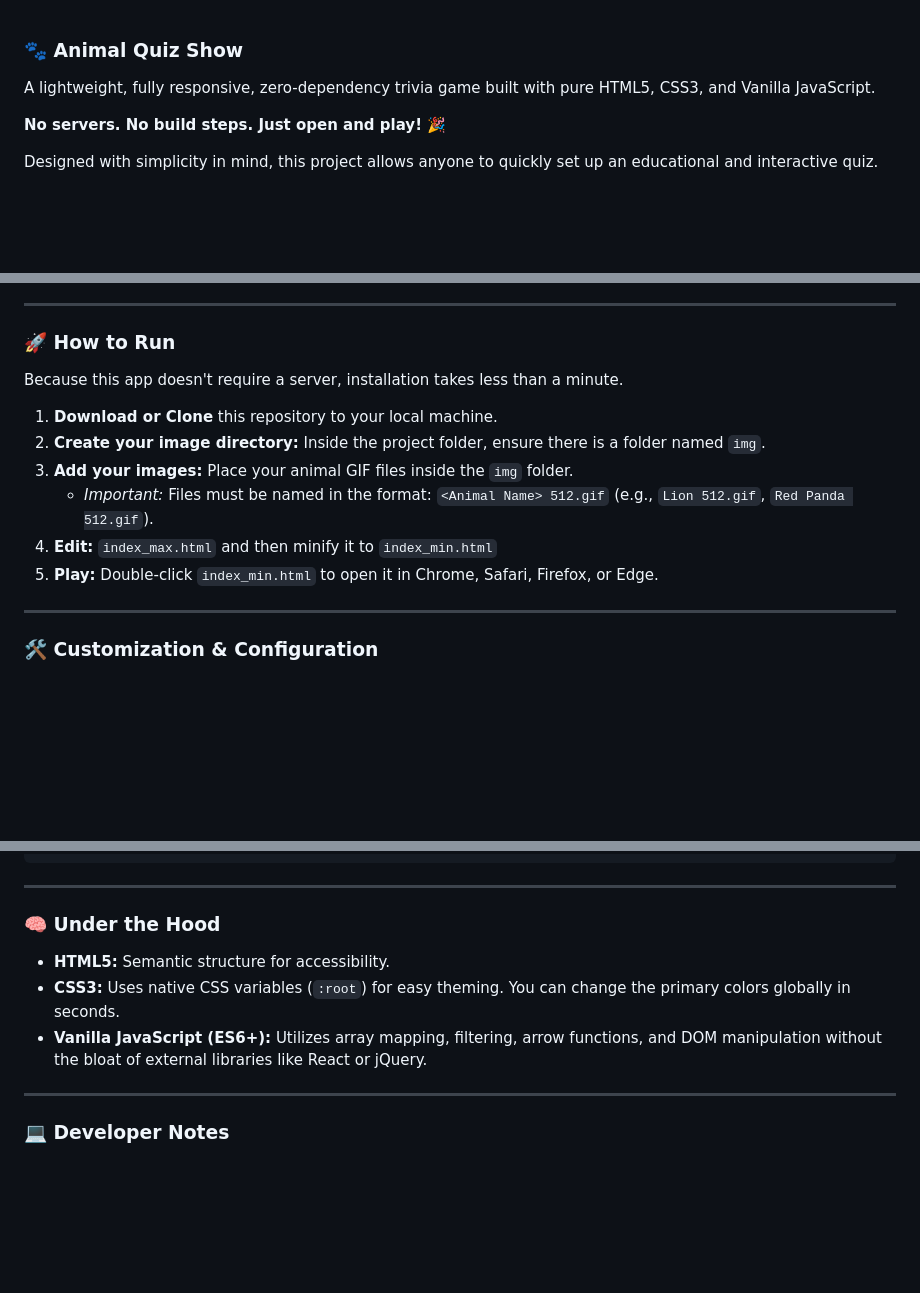
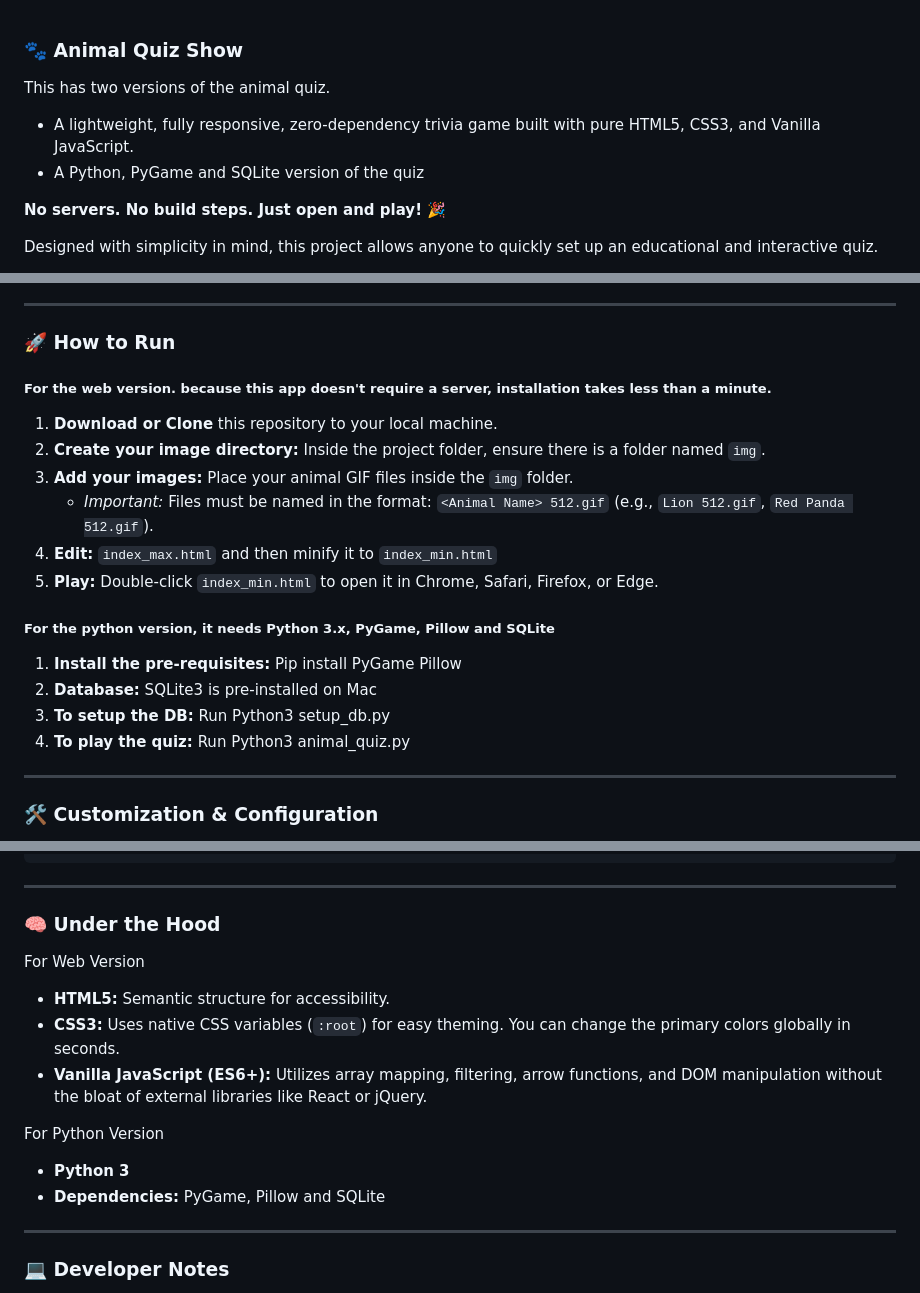
Before and after one commit to santakd/animal-quiz, a Markdown page: README.md, 3 parts joined by grey strips. Rendered like a GitHub page; blank space fills up the shorter version.

Commit message:
Update README with Python version and installation steps
Added details about the Python version of the quiz and clarified installation instructions for both web and Python versions.

```diff
--- a/README.md
+++ b/README.md
@@ -1,6 +1,8 @@
 ### 🐾 Animal Quiz Show
 
-A lightweight, fully responsive, zero-dependency trivia game built with pure HTML5, CSS3, and Vanilla JavaScript.
+This has two versions of the animal quiz.
+- A lightweight, fully responsive, zero-dependency trivia game built with pure HTML5, CSS3, and Vanilla JavaScript.
+- A Python, PyGame and SQLite version of the quiz
 
 **No servers. No build steps. Just open and play!** 🎉
 
@@ -27,7 +30,7 @@ It dynamically selects random animals, generates multiple-choice questions, and
 
 ### 🚀 How to Run
 
-Because this app doesn't require a server, installation takes less than a minute.
+##### For the web version. because this app doesn't require a server, installation takes less than a minute.
 
 1. **Download or Clone** this repository to your local machine.
 2. **Create your image directory:** Inside the project folder, ensure there is a folder named `img`.
@@ -36,6 +39,11 @@ Because this app doesn't require a server, installation takes less than a minute
 4. **Edit:** `index_max.html` and then minify it to `index_min.html`
 5. **Play:** Double-click `index_min.html` to open it in Chrome, Safari, Firefox, or Edge.
 
+##### For the python version, it needs Python 3.x, PyGame, Pillow and SQLite
+1. **Install the pre-requisites:** Pip install PyGame Pillow
+2. **Database:** SQLite3 is pre-installed on Mac
+3. **To setup the DB:** Run Python3 setup_db.py
+4. **To play the quiz:** Run Python3 animal_quiz.py
 
 ---
 
@@ -77,10 +85,14 @@ const FILE_SUFFIX = ".jpg";
 
 ### 🧠 Under the Hood
 
+For Web Version
 * **HTML5:** Semantic structure for accessibility.
 * **CSS3:** Uses native CSS variables (`:root`) for easy theming. You can change the primary colors globally in seconds.
 * **Vanilla JavaScript (ES6+):** Utilizes array mapping, filtering, arrow functions, and DOM manipulation without the bloat of external libraries like React or jQuery.
 
+For Python Version
+* **Python 3**
+* **Dependencies:** PyGame, Pillow and SQLite
 
 ---
 
```
Also changed, not shown: other parts of README.md (+2 -1 lines).
